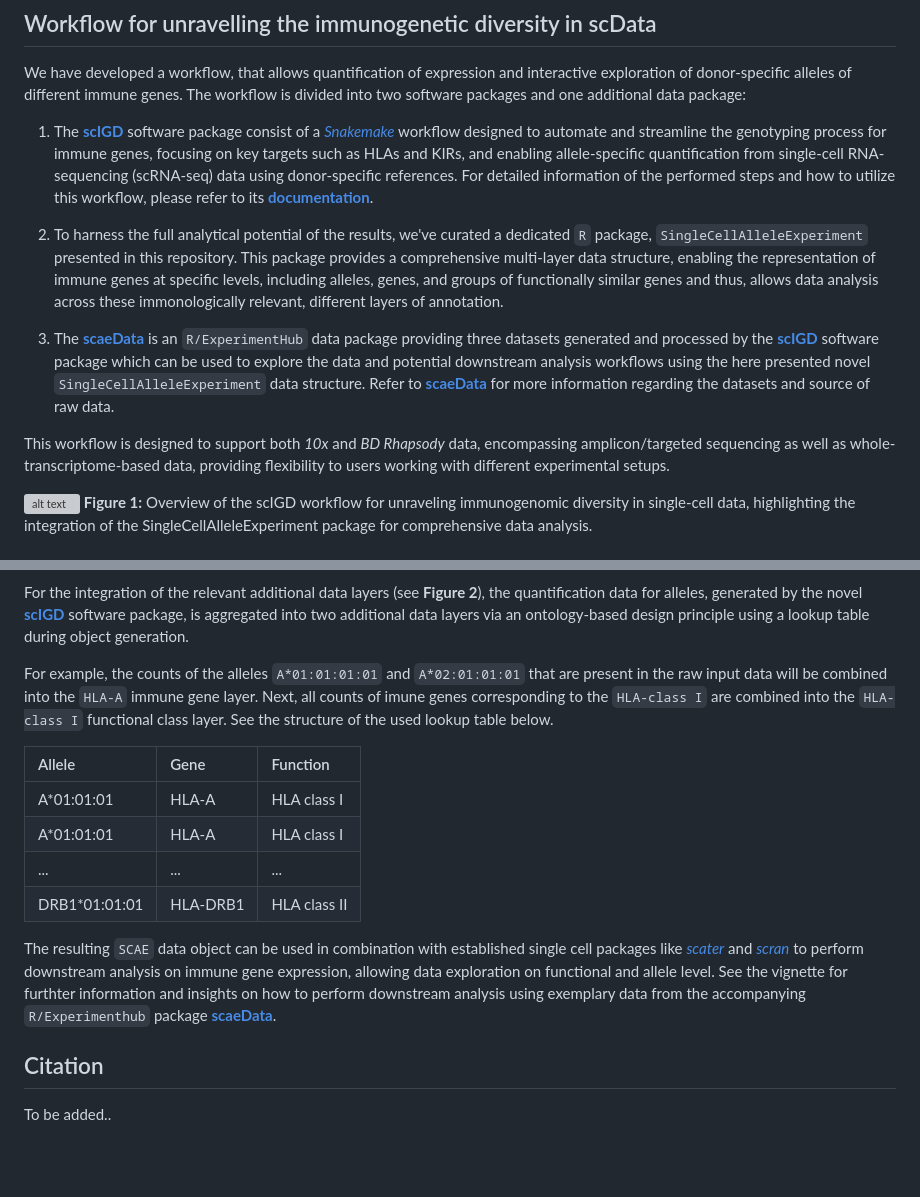
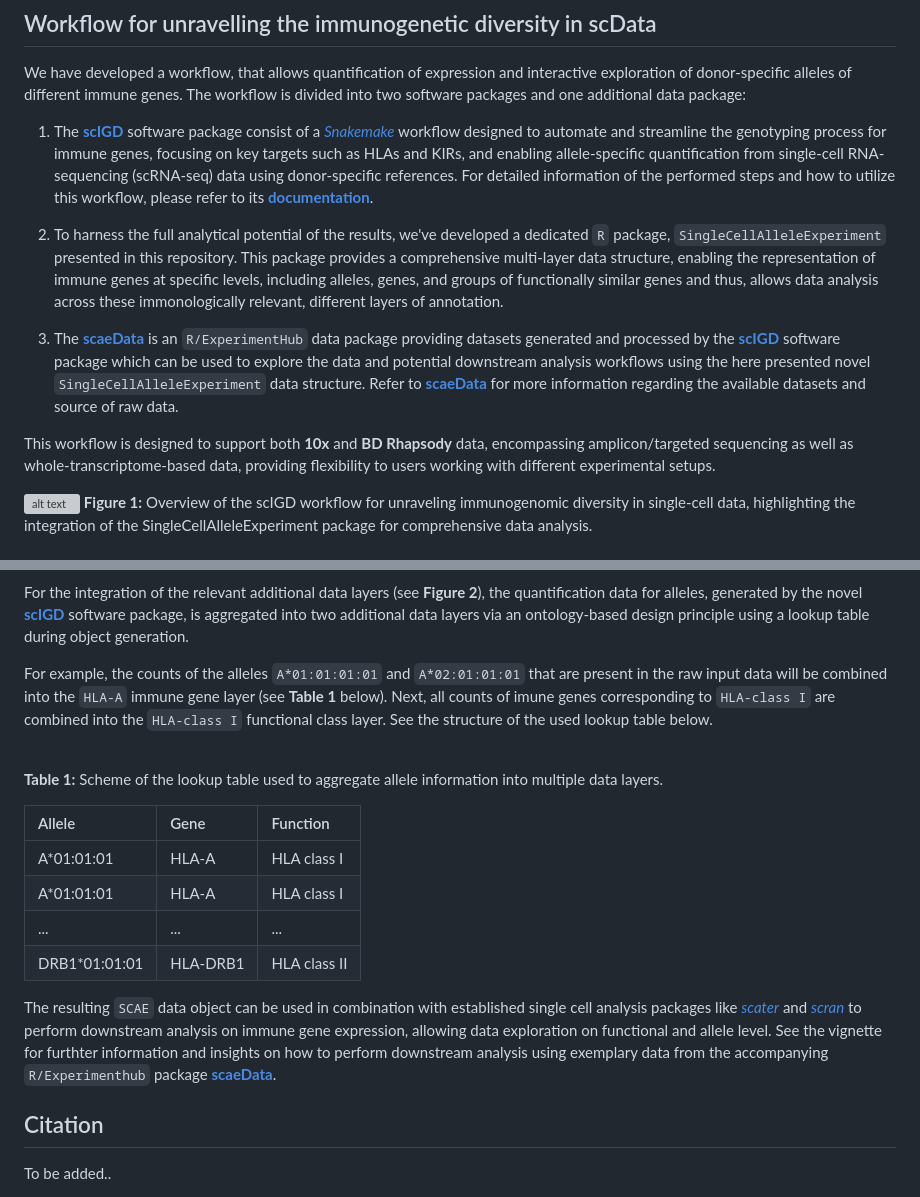
Before and after one commit to AGImkeller/SingleCellAlleleExperiment, a Markdown page: README.md, 2 parts joined by grey strips. Drawn GitHub-style; blank space fills up the shorter version; grey boxes are pictures that could not be loaded.

Commit message:
added header for table, changed some wording

```diff
--- a/README.md
+++ b/README.md
@@ -36,11 +36,11 @@ We have developed a workflow, that allows quantification of expression and inter
 
 1. The **[scIGD](https://github.com/AGImkeller/scIGD)** software package consist of a *[Snakemake](https://snakemake.readthedocs.io/en/stable/)* workflow designed to automate and streamline the genotyping process for immune genes, focusing on key targets such as HLAs and KIRs, and enabling allele-specific quantification from single-cell RNA-sequencing (scRNA-seq) data using donor-specific references. For detailed information of the performed steps and how to utilize this workflow, please refer to its **[documentation](https://github.com/AGImkeller/scIGD)**.
 
-2. To harness the full analytical potential of the results, we've curated a dedicated `R` package, `SingleCellAlleleExperiment` presented in this repository. This package provides a comprehensive multi-layer data structure, enabling the representation of immune genes at specific levels, including alleles, genes, and groups of functionally similar genes and thus, allows data analysis across these immonologically relevant, different layers of annotation.
+2. To harness the full analytical potential of the results, we've developed a dedicated `R` package, `SingleCellAlleleExperiment` presented in this repository. This package provides a comprehensive multi-layer data structure, enabling the representation of immune genes at specific levels, including alleles, genes, and groups of functionally similar genes and thus, allows data analysis across these immonologically relevant, different layers of annotation.
 
-3. The **[scaeData](https://github.com/AGImkeller/scaeData)** is an `R/ExperimentHub` data package providing three datasets generated and processed by the **[scIGD](https://github.com/AGImkeller/scIGD)** software package which can be used to explore the data and potential downstream analysis workflows using the here presented novel `SingleCellAlleleExperiment` data structure. Refer to **[scaeData](https://github.com/AGImkeller/scaeData)** for more information regarding the datasets and source of raw data.
+3. The **[scaeData](https://github.com/AGImkeller/scaeData)** is an `R/ExperimentHub` data package providing datasets generated and processed by the **[scIGD](https://github.com/AGImkeller/scIGD)** software package which can be used to explore the data and potential downstream analysis workflows using the here presented novel `SingleCellAlleleExperiment` data structure. Refer to **[scaeData](https://github.com/AGImkeller/scaeData)** for more information regarding the available datasets and source of raw data.
 
-This workflow is designed to support both *10x* and *BD Rhapsody* data, encompassing amplicon/targeted sequencing as well as whole-transcriptome-based data, providing flexibility to users working with different experimental setups.
+This workflow is designed to support both **10x** and **BD Rhapsody** data, encompassing amplicon/targeted sequencing as well as whole-transcriptome-based data, providing flexibility to users working with different experimental setups.
 
 ![alt text](./inst/extdata/figures/scIGD_SCAE_workflow_final.png)
 **Figure 1:** Overview of the scIGD workflow for unraveling immunogenomic diversity in single-cell data, highlighting the integration of the SingleCellAlleleExperiment package for comprehensive data analysis.
@@ -61,8 +61,11 @@ The `SingleCellAlleleExperiment (SCAE)` class serves as a comprehensive multi-la
 
 For the integration of the relevant additional data layers (see **Figure 2**), the quantification data for alleles, generated by the novel **[scIGD](https://github.com/AGImkeller/scIGD)** software package, is aggregated into two additional data layers via an ontology-based design principle using a lookup table during object generation.
 
-For example, the counts of the alleles `A*01:01:01:01` and `A*02:01:01:01` that are present in the raw input data will be combined into the `HLA-A` immune gene layer. Next, all counts of imune genes corresponding to the `HLA-class I` are combined into the `HLA-class I` functional class layer. See the structure of the used lookup table below.
+For example, the counts of the alleles `A*01:01:01:01` and `A*02:01:01:01` that are present in the raw input data will be combined into the `HLA-A` immune gene layer (see **Table 1** below). Next, all counts of imune genes corresponding to `HLA-class I` are combined into the `HLA-class I` functional class layer. See the structure of the used lookup table below.
 
+<br>
+
+**Table 1:** Scheme of the lookup table used to aggregate allele information into multiple data layers.
 
 <div style="margin: 0 auto; width: 50%;">
 
@@ -74,7 +77,7 @@ For example, the counts of the alleles `A*01:01:01:01` and `A*02:01:01:01` that
 | DRB1*01:01:01| HLA-DRB1   | HLA class II|
 </div>
 
-The resulting `SCAE` data object can be used in combination with established single cell packages like *[scater](https://bioconductor.org/packages/release/bioc/html/scater.html)* and *[scran](https://bioconductor.org/packages/release/bioc/html/scran.html)* to perform downstream analysis on immune gene expression, allowing data exploration on functional and allele level. See the vignette for furthter information and insights on how to perform downstream analysis using exemplary data from the accompanying `R/Experimenthub` package **[scaeData](https://github.com/AGImkeller/scaeData)**.
+The resulting `SCAE` data object can be used in combination with established single cell analysis packages like *[scater](https://bioconductor.org/packages/release/bioc/html/scater.html)* and *[scran](https://bioconductor.org/packages/release/bioc/html/scran.html)* to perform downstream analysis on immune gene expression, allowing data exploration on functional and allele level. See the vignette for furthter information and insights on how to perform downstream analysis using exemplary data from the accompanying `R/Experimenthub` package **[scaeData](https://github.com/AGImkeller/scaeData)**.
 
 
 ## Citation
```
